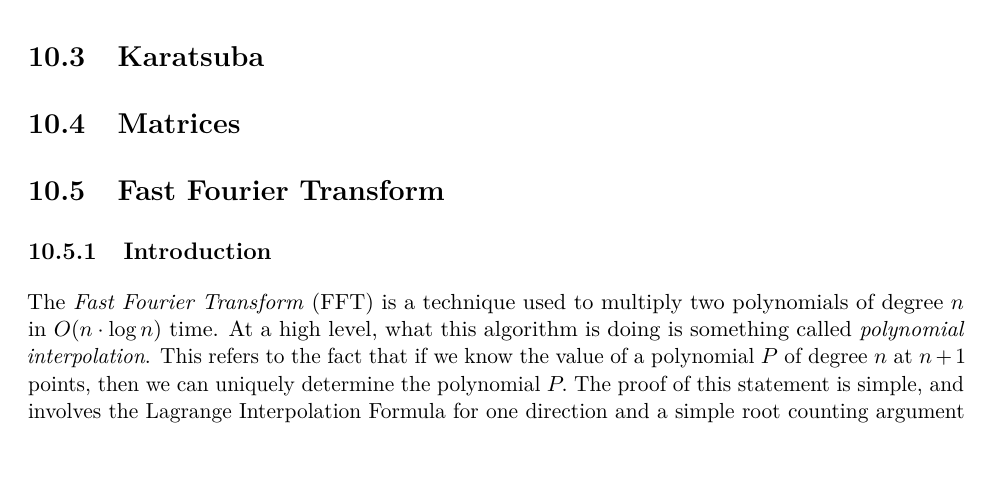
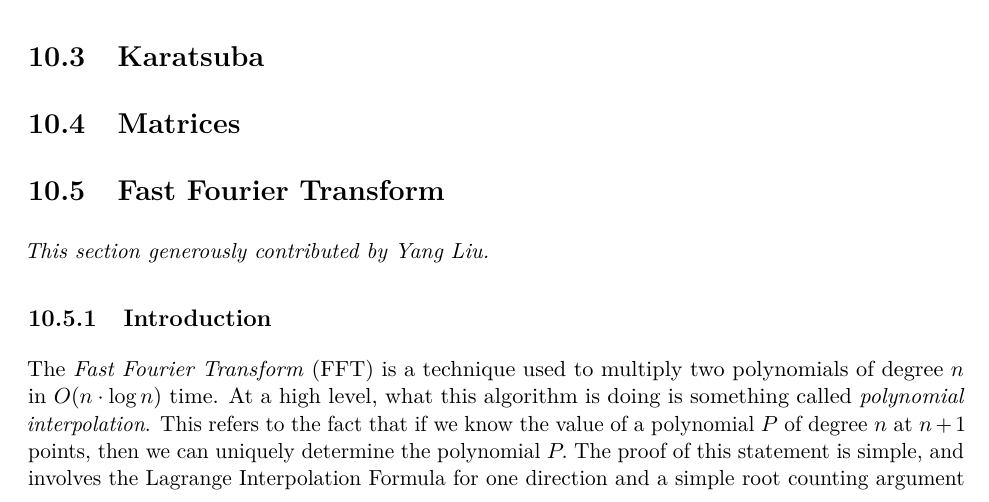
Before and after one commit to alwayswimmin/cs_guide, a LaTeX thesis (main.tex, which reads chapters/math.tex): part of page 119 of 132, cut so that both start at the same text, the shorter picture padded with empty space. The pictures show the PDF file guide.pdf that the author committed with the source.

Commit message:
added author fft

```diff
--- a/chapters/math.tex
+++ b/chapters/math.tex
@@ -15,6 +15,8 @@ In this section we explore ways for computers to quickly compute some useful mat
 \section{Matrices}
 
 \section{Fast Fourier Transform}
+
+\textit{This section generously contributed by Yang Liu.}
 
 \subsection{Introduction}
 
```
Also changed, not shown: guide.pdf.
